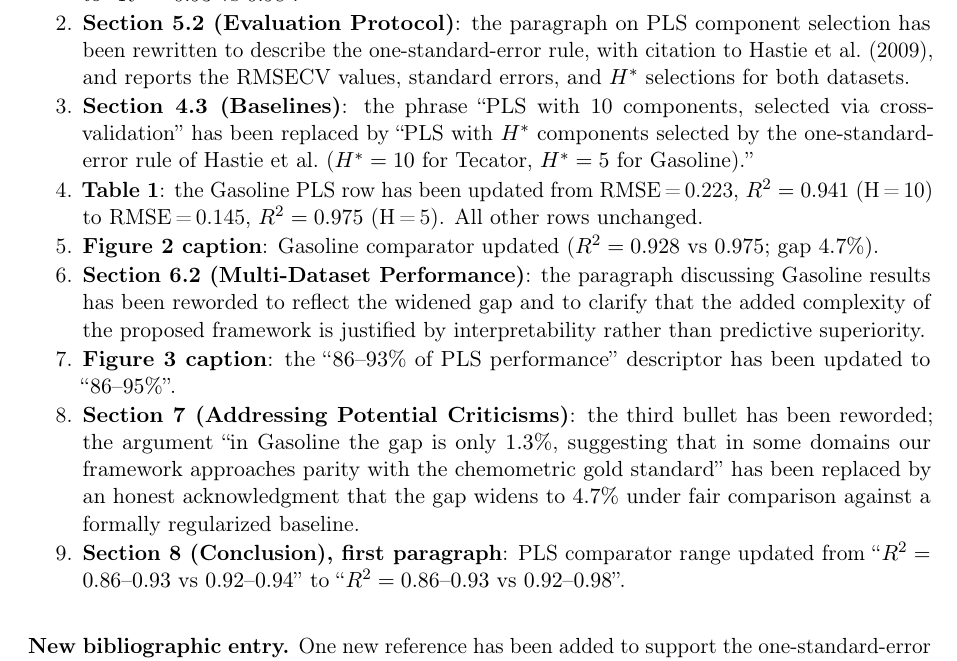
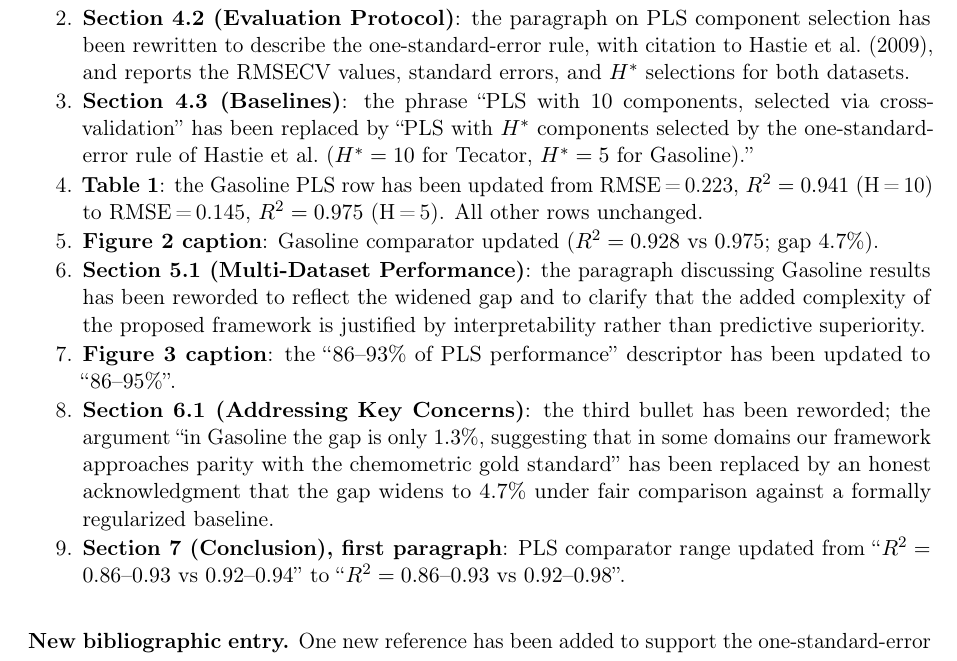
Before and after one commit to clarimar/prior-guided-spectral-gating, a LaTeX letter (revision_r1/cover_letter_R2.tex): part of page 2 of 3, cut so that both start at the same text. Compiled offline with pdfLaTeX.

Commit message:
fix: corrige numeração de seções na cover letter R2 (5.2→4.2, 6.2→5.1, 7→6.1, 8→7)

```diff
--- a/revision_r1/cover_letter_R2.tex
+++ b/revision_r1/cover_letter_R2.tex
@@ -80,7 +80,7 @@ Nine cirurgical edits were applied, in the order they appear:
   \item \textbf{Abstract} (second sentence): Gasoline PLS comparator
         updated from ``$R^2=0.93$ vs $0.94$'' to
         ``$R^2=0.93$ vs $0.98$''.
-  \item \textbf{Section~5.2 (Evaluation Protocol)}: the paragraph on
+  \item \textbf{Section~4.2 (Evaluation Protocol)}: the paragraph on
         PLS component selection has been rewritten to describe the
         one-standard-error rule, with citation to
         Hastie~et~al.~(2009), and reports the RMSECV values, standard
@@ -95,7 +95,7 @@ Nine cirurgical edits were applied, in the order they appear:
         RMSE\,=\,0.145, $R^2=0.975$ (H\,=\,5). All other rows unchanged.
   \item \textbf{Figure~2 caption}: Gasoline comparator updated
         ($R^2=0.928$ vs $0.975$; gap $4.7\%$).
-  \item \textbf{Section~6.2 (Multi-Dataset Performance)}: the paragraph
+  \item \textbf{Section~5.1 (Multi-Dataset Performance)}: the paragraph
         discussing Gasoline results has been reworded to reflect the
         widened gap and to clarify that the added complexity of the
         proposed framework is justified by interpretability rather than
@@ -103,14 +103,14 @@ Nine cirurgical edits were applied, in the order they appear:
   \item \textbf{Figure~3 caption}: the ``$86$--$93\%$ of PLS
         performance'' descriptor has been updated to
         ``$86$--$95\%$''.
-  \item \textbf{Section~7 (Addressing Potential Criticisms)}: the third
+  \item \textbf{Section~6.1 (Addressing Key Concerns)}: the third
         bullet has been reworded; the argument ``in Gasoline the gap is
         only $1.3\%$, suggesting that in some domains our framework
         approaches parity with the chemometric gold standard'' has been
         replaced by an honest acknowledgment that the gap widens to
         $4.7\%$ under fair comparison against a formally regularized
         baseline.
-  \item \textbf{Section~8 (Conclusion), first paragraph}: PLS
+  \item \textbf{Section~7 (Conclusion), first paragraph}: PLS
         comparator range updated from ``$R^2=0.86$--$0.93$ vs
         $0.92$--$0.94$'' to ``$R^2=0.86$--$0.93$ vs $0.92$--$0.98$''.
 \end{enumerate}
```
